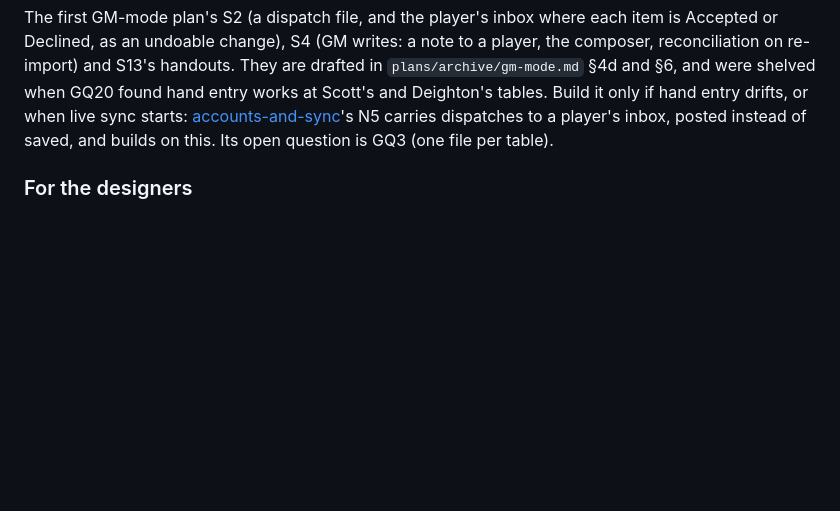
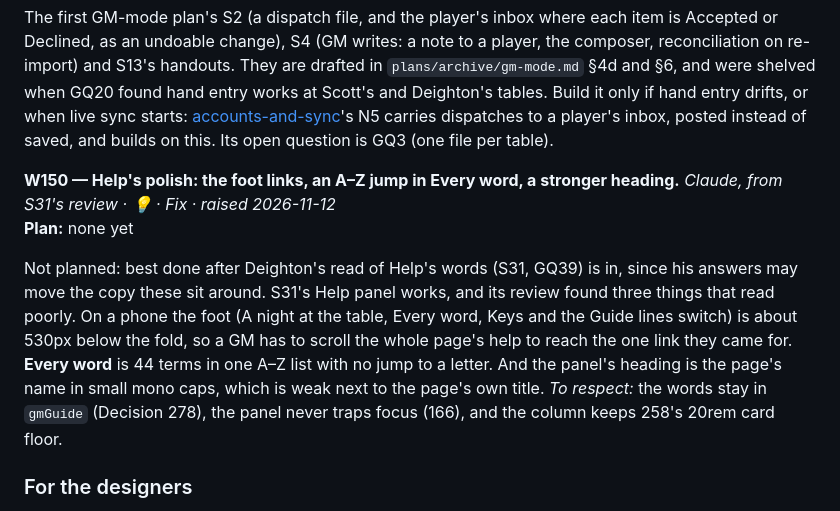
Before and after one commit to kazamuki/Shadows-Character-Sheet, a Markdown page: docs/WISHLIST.md, the part around the change. GitHub-like rendering; blank space fills up the shorter version.

Commit message:
docs(wishlist): W150, Help's polish leads (S31 review)
Co-Authored-By: Claude Sonnet 5.5 <noreply@anthropic.com>

```diff
--- a/docs/WISHLIST.md
+++ b/docs/WISHLIST.md
@@ -940,6 +940,15 @@ change), S4 (GM writes: a note to a player, the composer, reconciliation on re-i
 Build it only if hand entry drifts, or when live sync starts: [accounts-and-sync](plans/accounts-and-sync.md)'s N5 carries
 dispatches to a player's inbox, posted instead of saved, and builds on this. Its open question is GQ3 (one file per table).
 
+**W150 — Help's polish: the foot links, an A–Z jump in Every word, a stronger heading.** *Claude, from S31's review · 💡 · Fix · raised 2026-11-12*\
+**Plan:** none yet
+
+Not planned: best done after Deighton's read of Help's words (S31, GQ39) is in, since his answers may move the copy these sit around. S31's Help panel works, and its review found three things that read poorly. On a phone the foot (A night at the table, Every word,
+Keys and the Guide lines switch) is about 530px below the fold, so a GM has to scroll the whole page's help to reach the one link
+they came for. **Every word** is 44 terms in one A–Z list with no jump to a letter. And the panel's heading is the page's name in small
+mono caps, which is weak next to the page's own title. *To respect:* the words stay in `gmGuide` (Decision 278), the panel never
+traps focus (166), and the column keeps 258's 20rem card floor.
+
 ### For the designers
 
 **W56 — A tuning bench: change the game's numbers, see what moves, hand back a change request.** *Ken · ⏭ · shaped with Claude 2026-10-01*\
```
